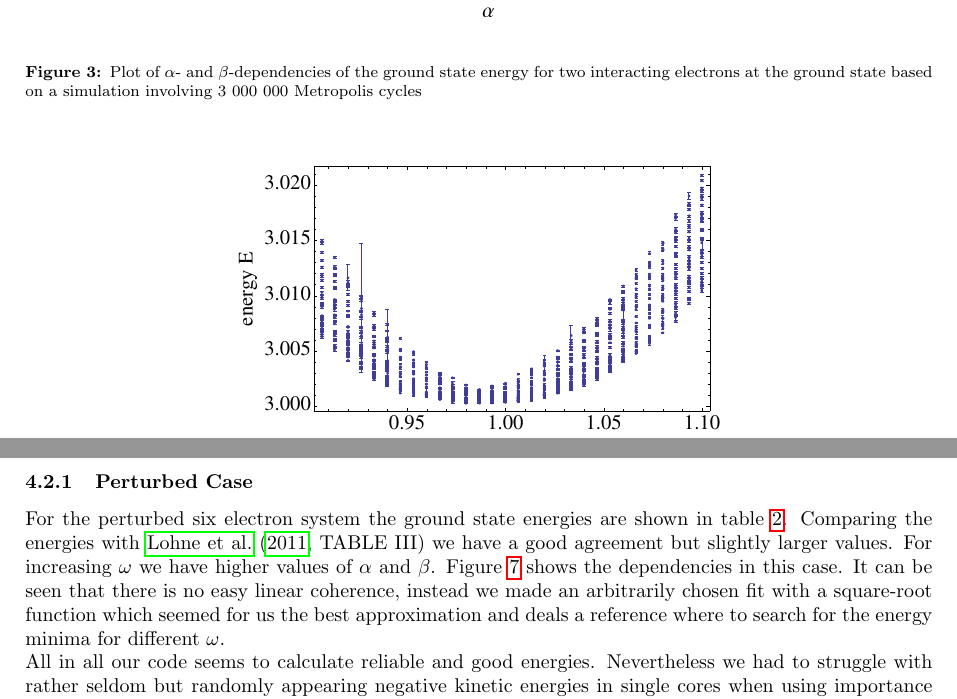
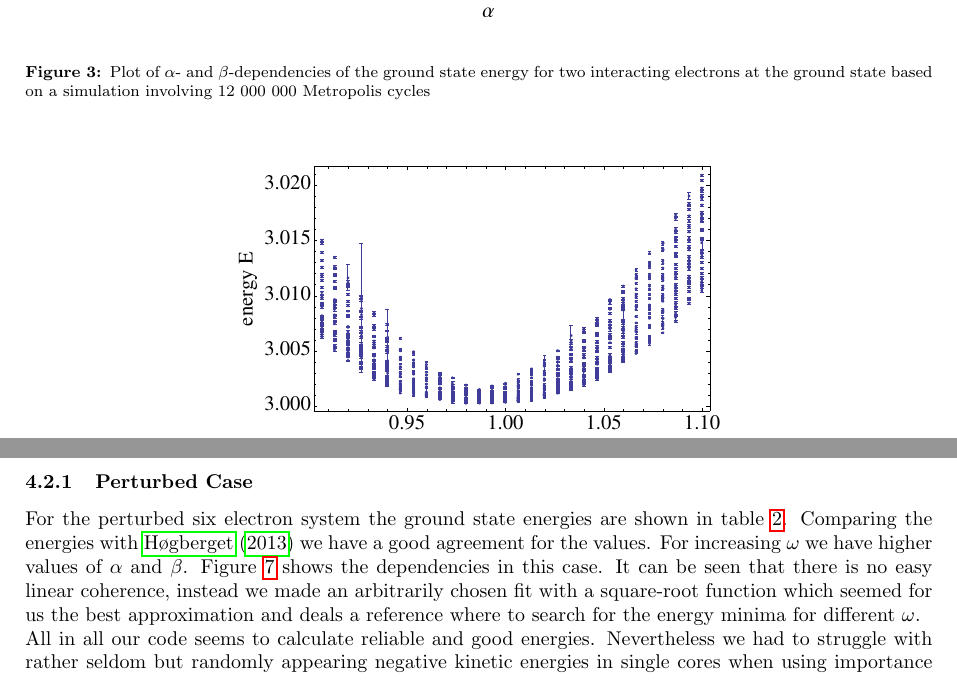
Before and after one commit to Canadanja/Project-3tex, a LaTeX document (project3.tex, which reads 4-Results.tex): two parts of pages 13 and 15 of 24 before the commit and two parts of pages 13 and 15 of 23 after it, joined at a grey line, cut so that both start at the same text. Compiled offline with pdfLaTeX.

Commit message:
just for pull

```diff
--- a/4-Results.tex
+++ b/4-Results.tex
@@ -21,7 +21,7 @@ To get a better understanding of the influence the parameters have on the calcul
 \begin{figure}[htbp]
     \centering
     \includegraphics[scale=0.45]{2electron}
-    \caption{Plot of $\alpha$- and $\beta$-dependencies of the ground state energy for two interacting electrons at the ground state based on a simulation involving 3 000 000 Metropolis cycles}
+    \caption{Plot of $\alpha$- and $\beta$-dependencies of the ground state energy for two interacting electrons at the ground state based on a simulation involving 12 000 000 Metropolis cycles}
     \label{fig:2electron}
 \end{figure}
 \begin{figure}[htbp]
@@ -81,7 +81,7 @@ For further simulations we will vary the time step depending on the oscillator f
 In this part we introduce the six electron case. In order to do so we consider the more general trial wave function \ref{glg:6electron} which also can be reduced to the case of two electrons. The simulations are done like in section \ref{sec:2electron} but with $400000$ cycles, because of higher computation times. These are devided on 4 threads. For the time-step of the importance sampling (eq. \ref{eq:quantum_force}) we use the value $\delta t = 0.5$.
 
 \subsubsection{Perturbed Case}\label{sec:perturbed_six}
-For the perturbed six electron system the ground state energies are shown in table \ref{tab:groundstate_sixelectron}. Comparing the energies with \citet[TABLE III]{lohne2011} we have a good agreement but slightly larger values. For increasing $\omega$ we have higher values of $\alpha$ and $\beta$. Figure \ref{fig:alpha_beta_omega} shows the dependencies in this case. It can be seen that there is no easy linear coherence, instead we made an arbitrarily chosen fit with a square-root function which seemed for us the best approximation and deals a reference where to search for the energy minima for different $\omega$.
+For the perturbed six electron system the ground state energies are shown in table \ref{tab:groundstate_sixelectron}. Comparing the energies with \citet{hogberget2013} we have a good agreement for the values. For increasing $\omega$ we have higher values of $\alpha$ and $\beta$. Figure \ref{fig:alpha_beta_omega} shows the dependencies in this case. It can be seen that there is no easy linear coherence, instead we made an arbitrarily chosen fit with a square-root function which seemed for us the best approximation and deals a reference where to search for the energy minima for different $\omega$.
 \begin{table}
     \centering
     \caption{Ground state energies for six electrons in an oscillator well.}
```
Also changed, not shown: 4-Results.tex (6 more changed lines).
